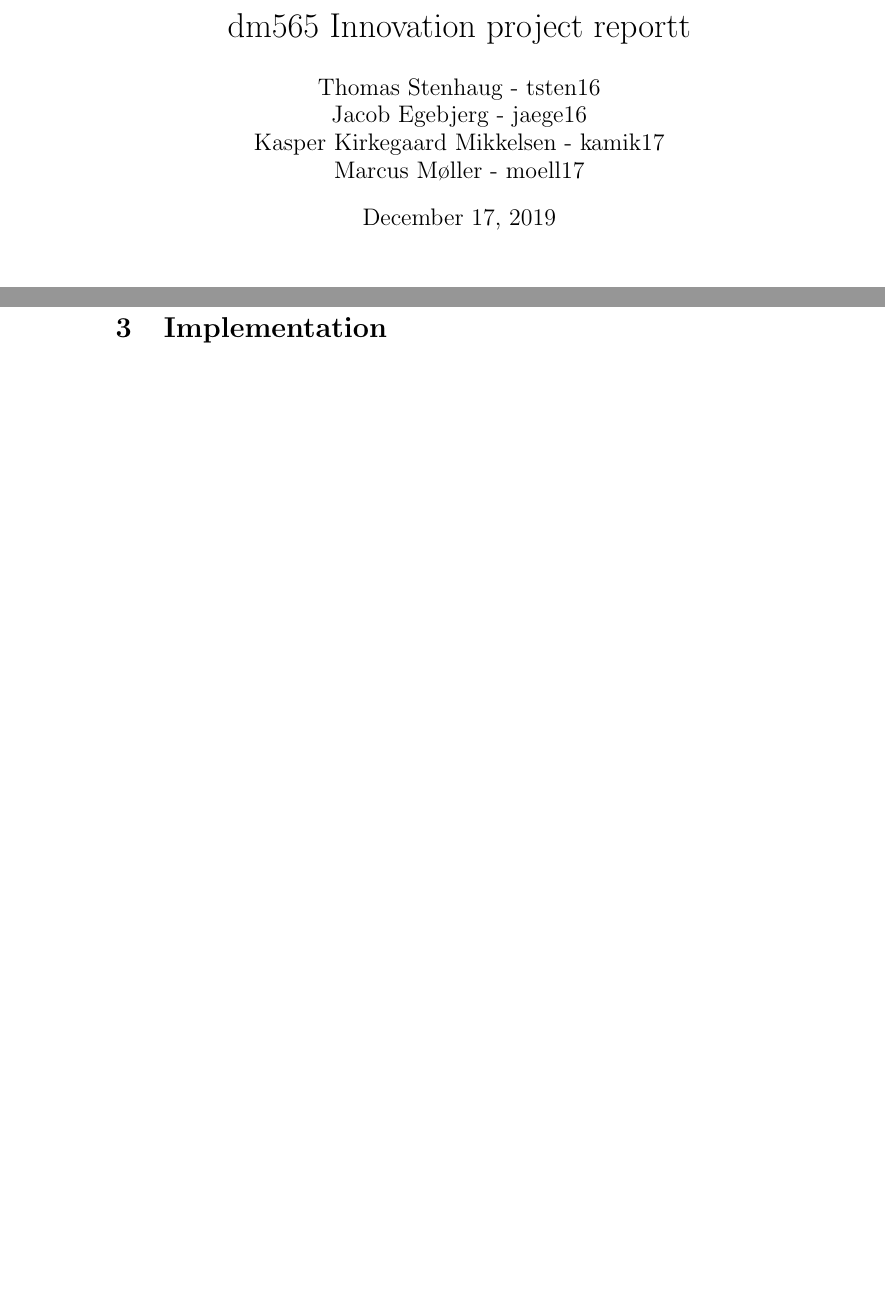
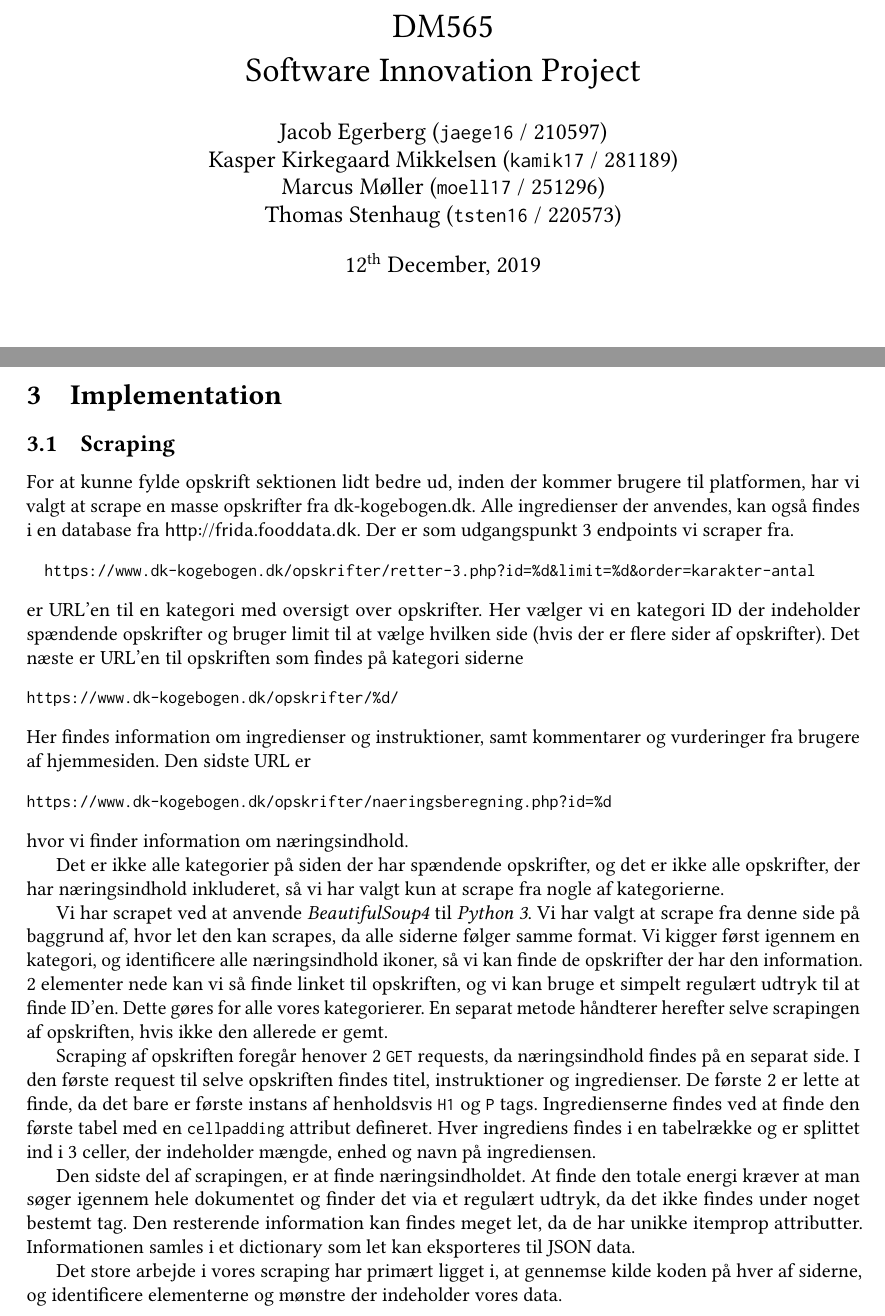
Before and after one commit to karvus/dm565-sip, a LaTeX document (doc/main.tex): two parts of pages 1 and 5 of 5 before the commit and two parts of pages 1 and 6 of 6 after it, joined at a grey line, cut at the place of the change, the shorter picture padded with empty space. Compiled offline with pdfLaTeX.

Commit message:
"Skinning" of report, and adding Jacob's section.

```diff
--- a/doc/main.tex
+++ b/doc/main.tex
@@ -3,4 +25,21 @@
 
-\title{dm565 Innovation project reportt}
-\author{Thomas Stenhaug - tsten16 \\ Jacob Egebjerg - jaege16 \\ Kasper Kirkegaard Mikkelsen - kamik17 \\Marcus Møller - moell17 }
-\date{\today}
+\newdate{due}{12}{12}{2019}
+
+\begin{document}
+
+\lhead{M. Møller, J. Egerberg, T. Stenhaug, K. K. Mikkelsen}
+\chead{}
+\rhead{DM571\\\yyyymmdddate\displaydate{due}}
+\lfoot{SDU\includegraphics[height=1.8ex]{SDUinline}}
+\cfoot{}
+\rfoot{Side \thepage{} af~\pageref{LastPage}}
+
+\title{DM565\\Software Innovation Project}
+\date{\displaydate{due}}
+\author{
+  Jacob Egerberg (\texttt{jaege16} / 210597) \\
+  Kasper Kirkegaard Mikkelsen (\texttt{kamik17} / 281189) \\
+  Marcus Møller (\texttt{moell17} / 251296) \\
+  Thomas Stenhaug (\texttt{tsten16} / 220573)}
+
+\maketitle
@@ -71,6 +118,66 @@ Som udgangspunkt regner vi med at de nødvendige opstartsomkostninger kommer ud
 \newpage
 \section{Implementation}
 
+\subsection{Scraping}
+For at kunne fylde opskrift sektionen lidt bedre ud, inden der kommer
+brugere til platformen, har vi valgt at scrape en masse opskrifter fra
+dk-kogebogen.dk. Alle ingredienser der anvendes, kan også findes i en
+database fra \url{http://frida.fooddata.dk}. Der er som udgangspunkt 3 endpoints vi
+scraper fra.
+\begin{verbatim}
+  https://www.dk-kogebogen.dk/opskrifter/retter-3.php?id=%d&limit=%d&order=karakter-antal
+\end{verbatim}
+er URL’en til en kategori med oversigt over opskrifter. Her vælger vi
+en kategori ID der indeholder spændende opskrifter og bruger limit til
+at vælge hvilken side (hvis der er flere sider af opskrifter).
+Det næste er URL’en til opskriften som findes på kategori siderne
+\begin{verbatim}
+https://www.dk-kogebogen.dk/opskrifter/%d/
+\end{verbatim}
+Her findes
+information om ingredienser og instruktioner, samt kommentarer og
+vurderinger fra brugere af hjemmesiden.
+Den sidste URL er
+\begin{verbatim}
+https://www.dk-kogebogen.dk/opskrifter/naeringsberegning.php?id=%d
+\end{verbatim}
+hvor vi finder information om næringsindhold.
 
+Det er ikke alle kategorier på siden der har spændende opskrifter, og det er ikke alle opskrifter, der har næringsindhold inkluderet, så vi har valgt kun at scrape fra nogle af kategorierne.
+
+Vi har scrapet ved at anvende \textit{BeautifulSoup4} til
+\textit{Python 3}. Vi har valgt at scrape fra denne side på baggrund
+af, hvor let den kan scrapes, da alle siderne følger samme format. Vi
+kigger først igennem en kategori, og identificere alle næringsindhold
+ikoner, så vi kan finde de opskrifter der har den information. 2
+elementer nede kan vi så finde linket til opskriften, og vi kan bruge
+et simpelt regulært udtryk til at finde ID’en. Dette gøres for alle
+vores kategorierer. En separat metode håndterer herefter selve
+scrapingen af opskriften, hvis ikke den allerede er gemt.
+
+Scraping af opskriften foregår henover 2 \texttt{GET} requests, da
+næringsindhold findes på en separat side. I den første request til
+selve opskriften findes titel, instruktioner og ingredienser. De
+første 2 er lette at finde, da det bare er første instans af
+henholdsvis \texttt{H1} og \texttt{P} tags. Ingredienserne findes ved
+at finde den første tabel med en \texttt{cellpadding} attribut
+defineret. Hver ingrediens findes i en tabelrække og er splittet ind i
+3 celler, der indeholder mængde, enhed og navn på ingrediensen.
+
+Den sidste del af scrapingen, er at finde næringsindholdet. At finde
+den totale energi kræver at man søger igennem hele dokumentet og
+finder det via et regulært udtryk, da det ikke findes under noget
+bestemt tag. Den resterende information kan findes meget let, da de
+har unikke itemprop attributter. Informationen samles i et dictionary
+som let kan eksporteres til JSON data.
+
+Det store arbejde i vores scraping har primært ligget i, at gennemse
+kilde koden på hver af siderne, og identificere elementerne og mønstre
+der indeholder vores data.
 
 \end{document}
+
+%%% Local Variables:
+%%% mode: latex
+%%% TeX-master: t
+%%% End:
```
Also changed, not shown: doc/SDUinline.png (added), doc/SDUlogo.pdf (added), doc/main.tex (32 more changed lines), 1 other file.
